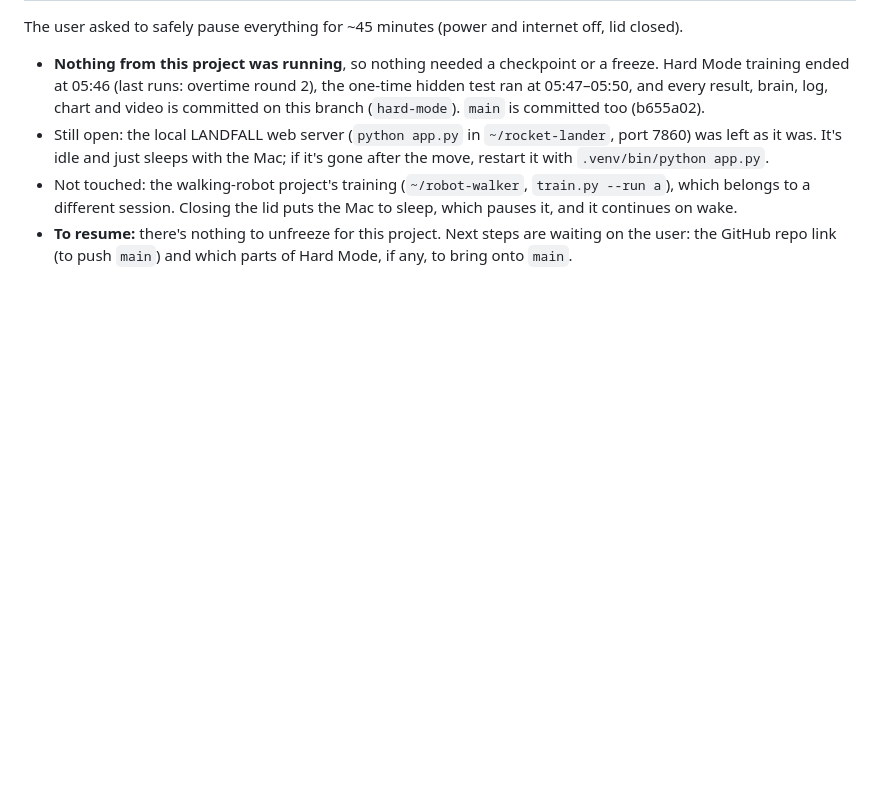
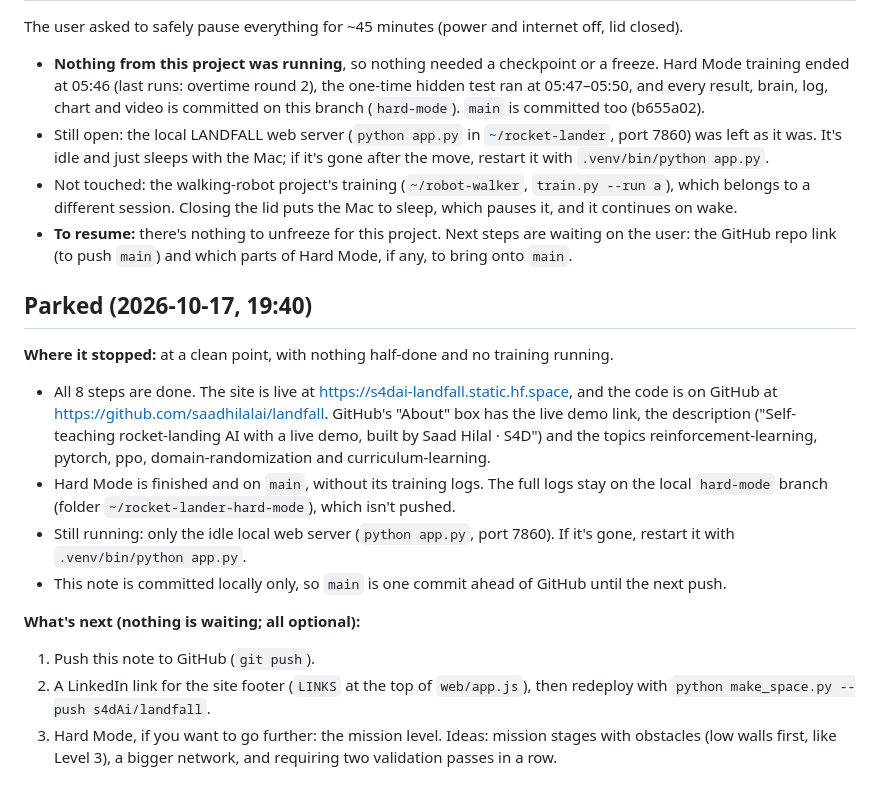
Before and after one commit to saadhilalai/landfall, a Markdown page: PROGRESS.md, the part around the change. GitHub-like rendering; blank space fills up the shorter version.

Commit message:
PROGRESS: parked at a clean point (nothing running)

```diff
--- a/PROGRESS.md
+++ b/PROGRESS.md
@@ -827,3 +827,23 @@ The user asked to safely pause everything for ~45 minutes (power and internet of
   different session. Closing the lid puts the Mac to sleep, which pauses it, and it continues on wake.
 - **To resume:** there's nothing to unfreeze for this project. Next steps are waiting on the user: the GitHub repo
   link (to push `main`) and which parts of Hard Mode, if any, to bring onto `main`.
+
+## Parked (2026-10-17, 19:40)
+
+**Where it stopped:** at a clean point, with nothing half-done and no training running.
+- All 8 steps are done. The site is live at https://s4dai-landfall.static.hf.space, and the code is on GitHub at
+  https://github.com/saadhilalai/landfall. GitHub's "About" box has the live demo link, the description ("Self-teaching
+  rocket-landing AI with a live demo, built by Saad Hilal · S4D") and the topics reinforcement-learning, pytorch, ppo,
+  domain-randomization and curriculum-learning.
+- Hard Mode is finished and on `main`, without its training logs. The full logs stay on the local `hard-mode` branch
+  (folder `~/rocket-lander-hard-mode`), which isn't pushed.
+- Still running: only the idle local web server (`python app.py`, port 7860). If it's gone, restart it with
+  `.venv/bin/python app.py`.
+- This note is committed locally only, so `main` is one commit ahead of GitHub until the next push.
+
+**What's next (nothing is waiting; all optional):**
+1. Push this note to GitHub (`git push`).
+2. A LinkedIn link for the site footer (`LINKS` at the top of `web/app.js`), then redeploy with
+   `python make_space.py --push s4dAi/landfall`.
+3. Hard Mode, if you want to go further: the mission level. Ideas: mission stages with obstacles (low walls first, like
+   Level 3), a bigger network, and requiring two validation passes in a row.
```
